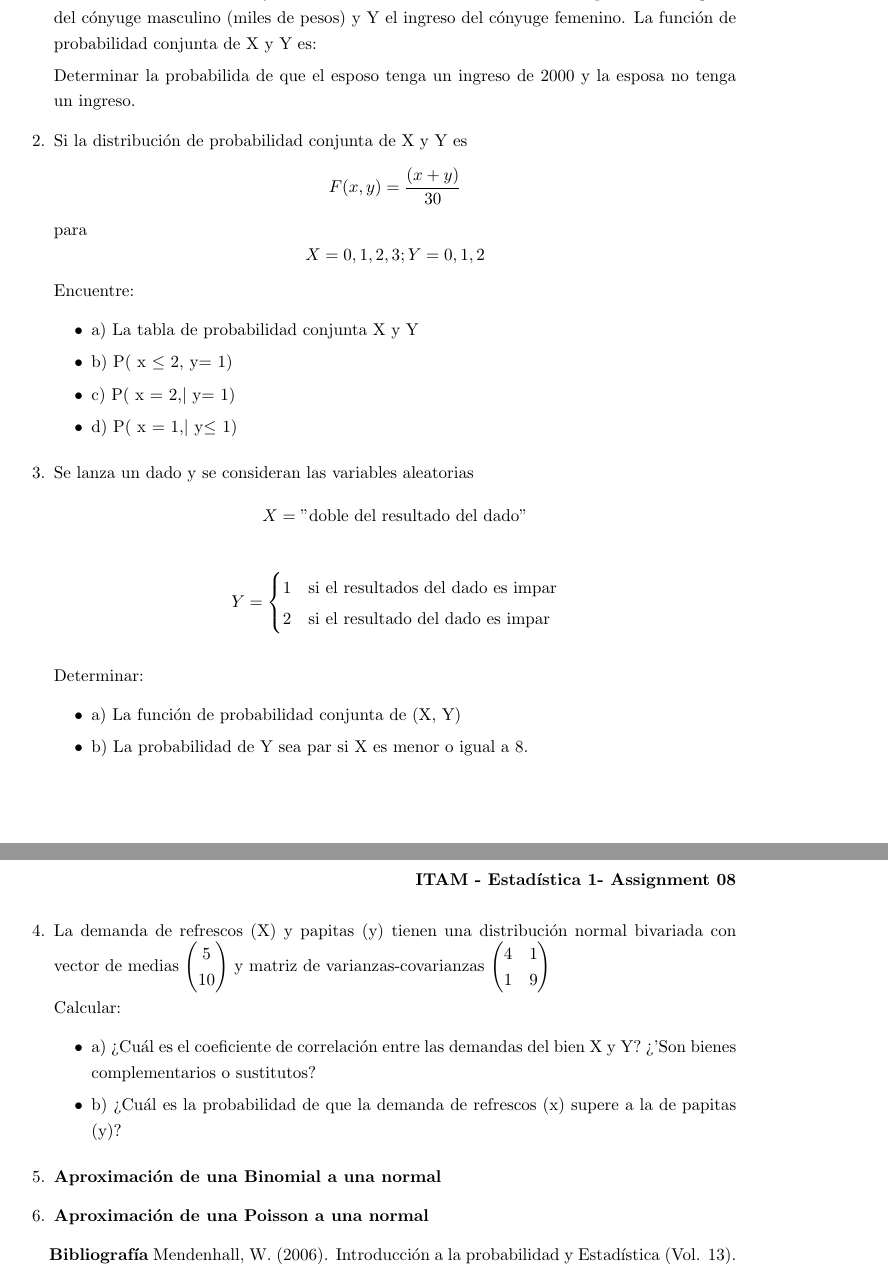
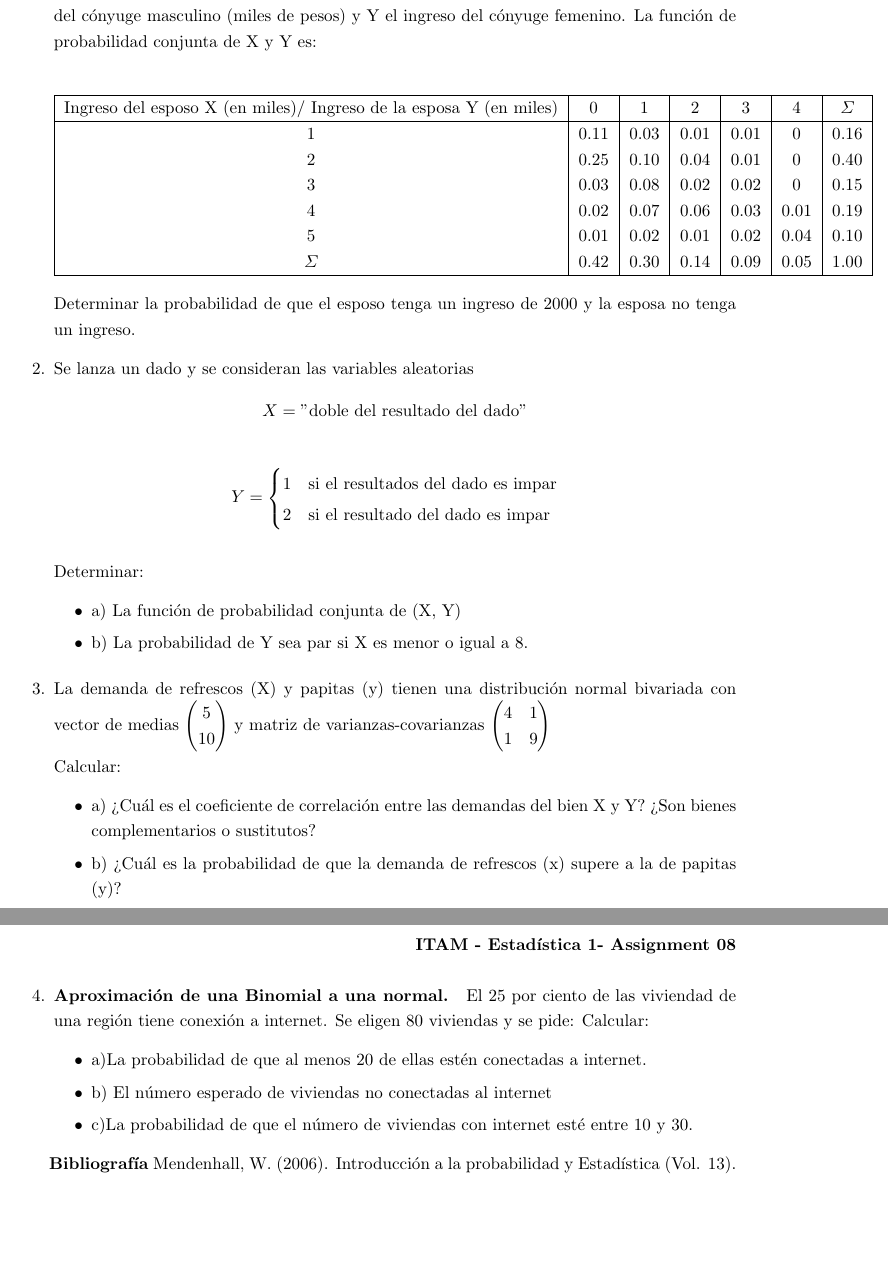
Before and after one commit to savrgg/class_ITAM_estadistica1, a LaTeX problem sheet (assignments/Assignment-08-Otoño-2022.tex): two parts of pages 1 and 2 of 2, joined at a grey line, cut so that both start at the same text, the shorter picture padded with empty space. Compiled offline with pdfLaTeX.

Commit message:
Tareas Otoño 2022

```diff
--- a/assignments/Assignment-08-Otoño-2022.tex
+++ b/assignments/Assignment-08-Otoño-2022.tex
@@ -15,32 +15,22 @@
 \miquestion \textbf {Variable aleatorias y distribuciones conjuntas.} En una comunidad urbana de la periferia del D.F, en México, se investigó el ingreso monetario de las parejas que forman un núcleo familiar. Se construyó una tabla de doble entrada, donde X representa el ingreso del cónyuge masculino (miles de pesos) y Y el ingreso del cónyuge femenino.
 La función de probabilidad conjunta de X y Y es:
 
-%\begin{center}
-%\begin{tabular}{ |c|c|c|c|c|c| }
-%\hline
-%Ingreso del esposo X (en miles) & 0 & 1 & 2 & 3 & 4 & \varSigma \\
-%\hline
-%1 & 0.11 & 0.03 & 0.01 & 0.01 & 0 & 0.16 \\
-%2 & 0.25 & 0.10 & 0.04 & 0.01 & 0 & 0.40 \\
-%3 & 0.03 & 0.08 & 0.02 & 0.02 & 0 & 0.15 \\
-%4 & 0.02 & 0.07 & 0.06 & 0.03 & 0.01 & 0.19  \\
-%5 & 0.01 & 0.02 & 0.01 & 0.02 & 0.04 & 0.10  \\
-%\varSigma & 0.42 & 0.30 & 0.14 & 0.09 & 0.05 & 1.00  \\
-%\hline
-%\end{tabular}
-%\caption{Ingreso en miles}
-%\end{center}
+\begin{center}
+\begin{tabular}{ |c|c|c|c|c|c|c| }
+\hline
+Ingreso del esposo X (en miles)/ Ingreso de la esposa Y (en miles) & 0 & 1 & 2 & 3 & 4 & $\varSigma$ \\
+\hline
+1 & 0.11 & 0.03 & 0.01 & 0.01 & 0 & 0.16 \\
+2 & 0.25 & 0.10 & 0.04 & 0.01 & 0 & 0.40 \\
+3 & 0.03 & 0.08 & 0.02 & 0.02 & 0 & 0.15 \\
+4 & 0.02 & 0.07 & 0.06 & 0.03 & 0.01 & 0.19  \\
+5 & 0.01 & 0.02 & 0.01 & 0.02 & 0.04 & 0.10  \\
+$\varSigma$ & 0.42 & 0.30 & 0.14 & 0.09 & 0.05 & 1.00  \\
+\hline
+\end{tabular}
+\end{center}
 
-Determinar la probabilida de que el esposo tenga un ingreso de 2000 y la esposa no tenga un ingreso.
-
-\miquestion Si la distribución de probabilidad conjunta de X y Y es
-$$ F(x,y) =  \frac{(x+y)}{30}$$ \text{para} $$X = 0,1,2,3 ;  Y= 0,1,2 $$ Encuentre:
-\begin{itemize}
-\item  a) La tabla de probabilidad conjunta X y Y
-\item  b) P( x $\leq$ 2, y= 1)
-\item  c) P( x = 2,$\mid$ y= 1)
-\item  d) P( x = 1,$\mid$ y$\leq$ 1)
-\end{itemize}
+Determinar la probabilidad de que el esposo tenga un ingreso de 2000 y la esposa no tenga un ingreso.
 
 \miquestion Se lanza un dado y se consideran las variables aleatorias
  $$ X = \text{"doble del resultado del dado"} $$
@@ -63,15 +53,17 @@ Determinar:
 
 Calcular:
 \begin{itemize}
-\item  a) ¿Cuál es el coeficiente de correlación entre las demandas del bien X y Y? ¿'Son bienes complementarios o sustitutos?
+\item  a) ¿Cuál es el coeficiente de correlación entre las demandas del bien X y Y? ¿Son bienes complementarios o sustitutos?
 \item  b) ¿Cuál es la probabilidad de que la demanda de refrescos (x) supere a la de papitas (y)?
 \end{itemize}
 
-\miquestion \textbf {Aproximación de una Binomial a una normal}
-
-
-\miquestion \textbf {Aproximación de una Poisson a una normal}
-
+\miquestion \textbf {Aproximación de una Binomial a una normal. } El 25 por ciento de las viviendad de una región tiene conexión a internet. Se eligen 80 viviendas y se pide:
+Calcular:
+\begin{itemize}
+\item  a)La probabilidad de que al menos 20 de ellas estén conectadas a internet.
+\item  b) El número esperado de viviendas no conectadas al internet
+\item  c)La probabilidad de que el número de viviendas con internet esté entre 10 y 30.
+\end{itemize}
 
 \end{questions}
 
```
Also changed, not shown: assignments/Assignment-06-Otoño-2022.tex (+20 -3 lines), assignments/Assignment-07-Otoño-2022.tex (+0 -4 lines), assignments/Assigment02Otoño2022.pdf, assignments/Assignment-04-Otoño-2022.pdf, assignments/Assignment-06-Otoño-2022.pdf, assignments/Assignment-07-Otoño-2022.pdf, assignments/Assignment-08-Otoño-2022.pdf, 1 other file.
